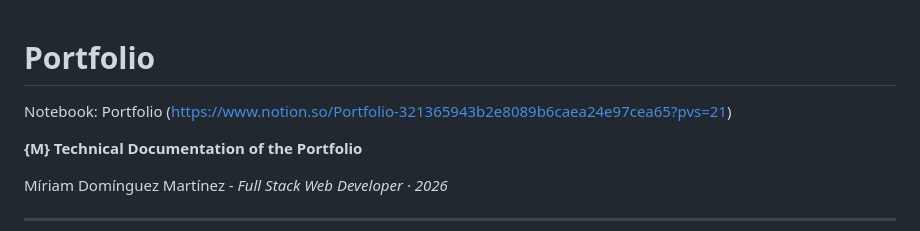
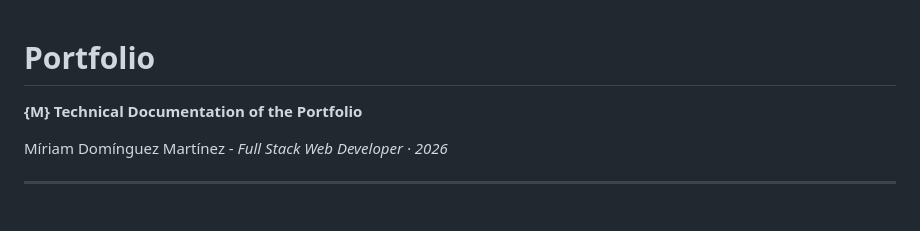
Before and after one commit to mirinez/Portfolio, a Markdown page: doc-portfolio.md, the part around the change. Drawn GitHub-style; blank space fills up the shorter version.

```diff
--- a/doc-portfolio.md
+++ b/doc-portfolio.md
@@ -1,6 +1,4 @@
 # Portfolio
-
-Notebook: Portfolio (https://www.notion.so/Portfolio-321365943b2e8089b6caea24e97cea65?pvs=21)
 
 **{M} Technical Documentation of the Portfolio**
 
```
